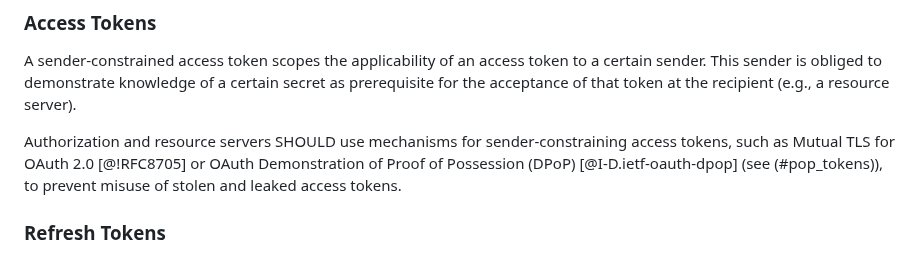
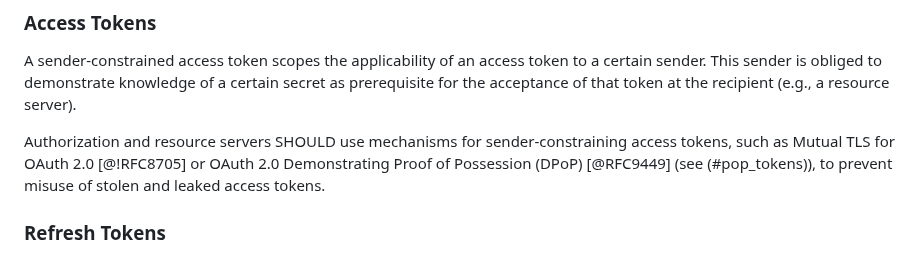
Before and after one commit to oauthstuff/draft-ietf-oauth-security-topics, a Markdown page: recommendations.md, the part around the change. Drawn GitHub-style.

```diff
--- a/recommendations.md
+++ b/recommendations.md
@@ -136,8 +136,8 @@ of a certain secret as prerequisite for the acceptance of that token at
 the recipient (e.g., a resource server).
 
 Authorization and resource servers SHOULD use mechanisms for sender-constraining
-access tokens, such as Mutual TLS for OAuth 2.0 [@!RFC8705] or OAuth
-Demonstration of Proof of Possession (DPoP) [@I-D.ietf-oauth-dpop] (see
+access tokens, such as Mutual TLS for OAuth 2.0 [@!RFC8705] or OAuth 2.0
+Demonstrating Proof of Possession (DPoP) [@RFC9449] (see
 (#pop_tokens)), to prevent misuse of stolen and leaked access tokens.
 
 ### Refresh Tokens
```
Also changed, not shown: attacks-and-mitigations.md (+3 -3 lines).
